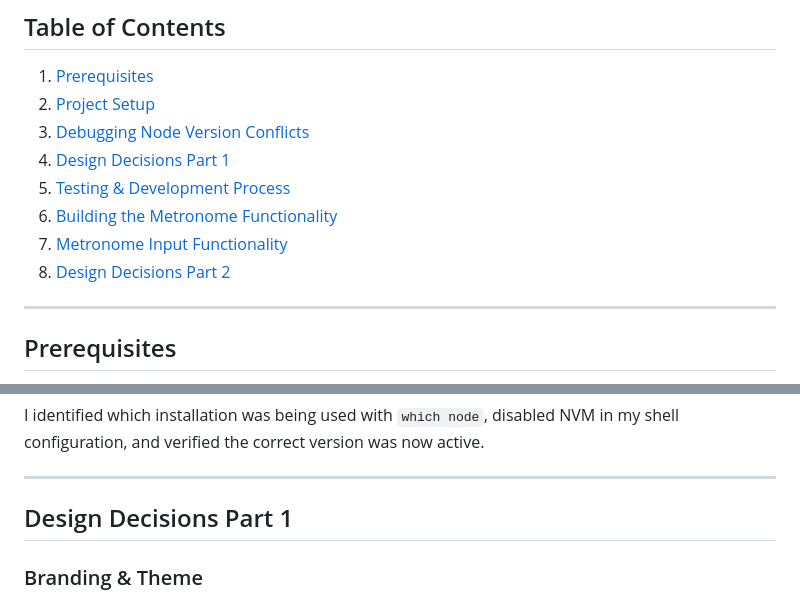
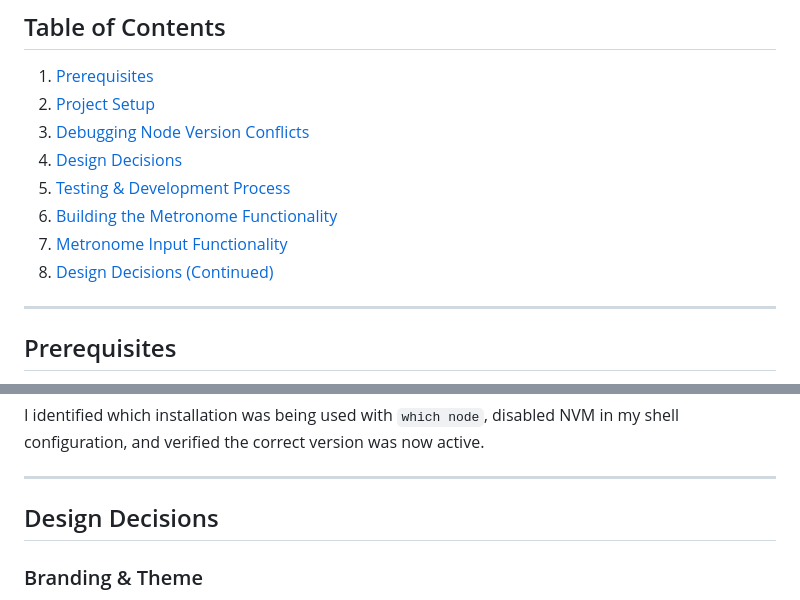
Before and after one commit to SeaForeEx/metro-gnome, a Markdown page: README.md, 2 parts joined by grey strips. Drawn GitHub-style.

```diff
--- a/README.md
+++ b/README.md
@@ -20,11 +20,11 @@ A whimsical browser-based metronome built with TypeScript and Web Audio API desi
 1. [Prerequisites](#prerequisites)
 2. [Project Setup](#project-setup)
 3. [Debugging Node Version Conflicts](#debugging-node-version-conflicts)
-4. [Design Decisions Part 1](#design-decisions-part-1)
+4. [Design Decisions](#design-decisions)
 5. [Testing & Development Process](#testing--development-process)
 6. [Building the Metronome Functionality](#building-the-metronome-functionality)
 7. [Metronome Input Functionality](#metronome-input-functionality)
-8. [Design Decisions Part 2](#design-decisions-part-2)
+8. [Design Decisions (Continued)](#design-decisions-(continued))
 
 ---
 
@@ -88,7 +88,7 @@ I identified which installation was being used with `which node`, disabled NVM i
 
 ---
 
-## Design Decisions Part 1
+## Design Decisions
 
 ### Branding & Theme
 
```
